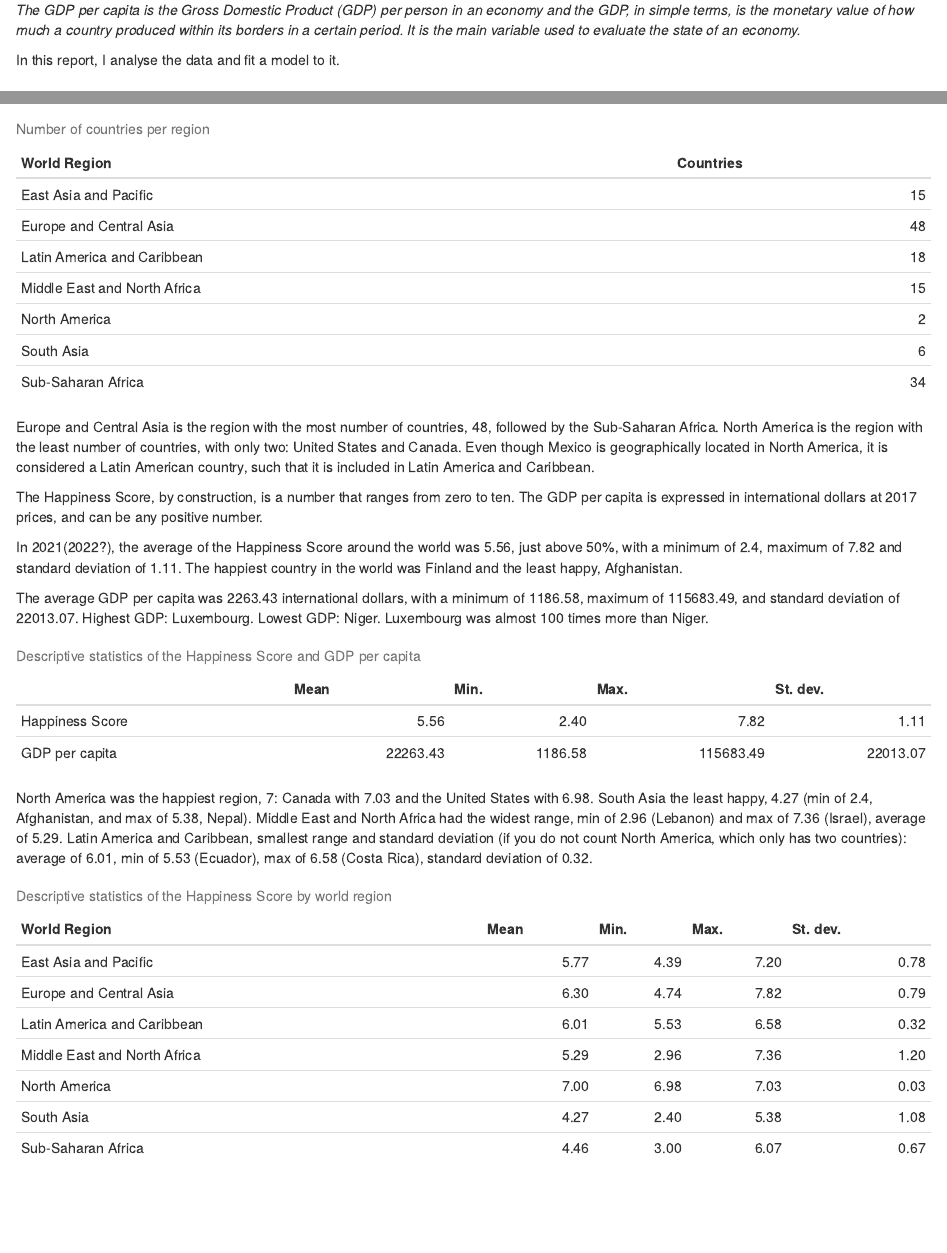
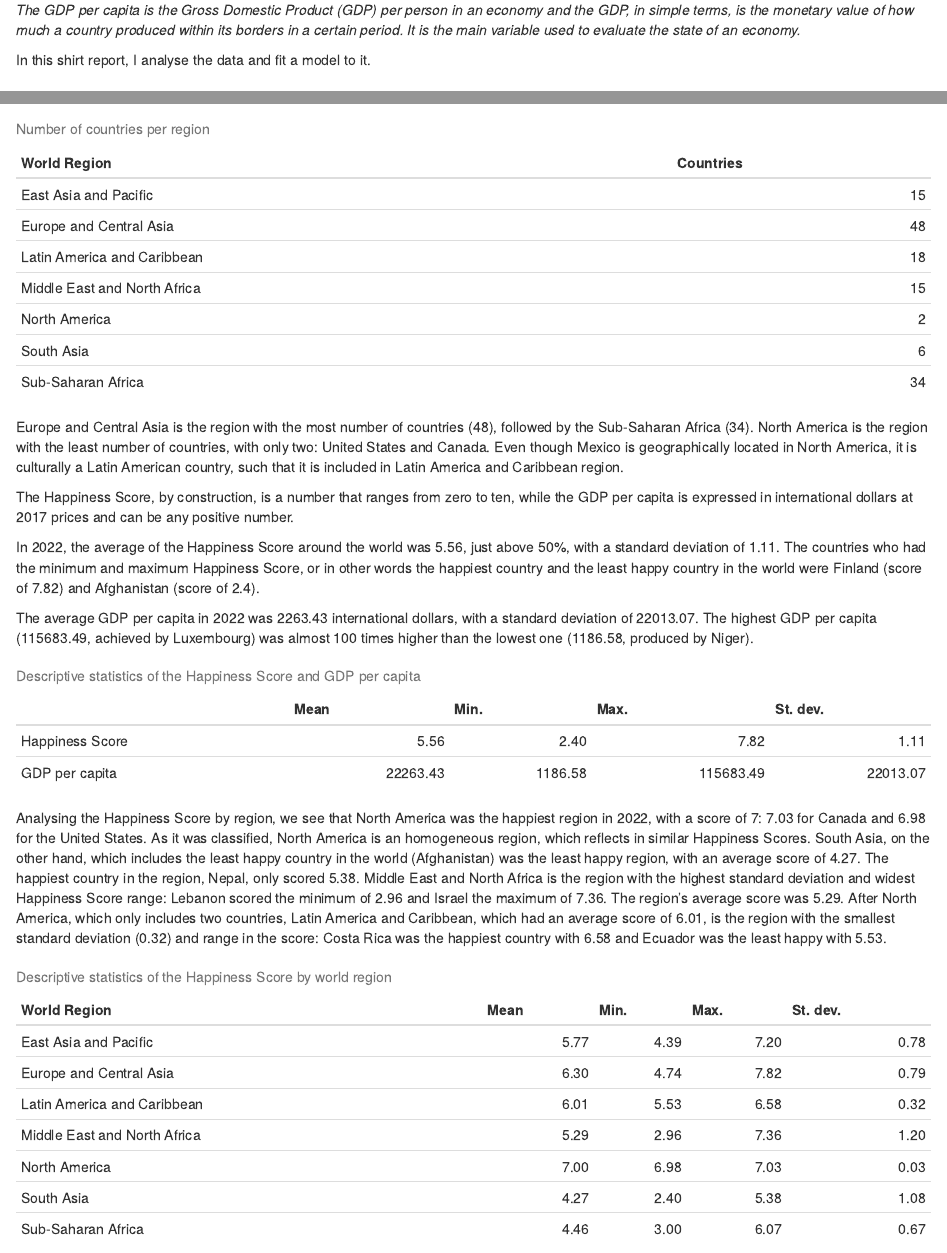
Before and after one commit to leilanefrc/money-happiness, an R Markdown document (happiness.Rmd): the page in a window 1100 px wide, from 300 px down, and a second part further down, joined at a grey line. Rendered offline with R 4.5, knitr and Pandoc, with nearby package versions.

Commit message:
Add more text

````diff
--- a/happiness.Rmd
+++ b/happiness.Rmd
@@ -18,7 +18,7 @@ In a [dashboard in Tableau Public](https://public.tableau.com/app/profile/leilan
 
 _The GDP per capita is the Gross Domestic Product (GDP) per person in an economy and the GDP, in simple terms, is the monetary value of how much a country produced within its borders in a certain period. It is the main variable used to evaluate the state of an economy._
 
-In this report, I analyse the data and fit a model to it.
+In this shirt report, I analyse the data and fit a model to it.
 
 ```{r data, include=FALSE}
 library(readxl)
@@ -61,13 +61,13 @@ kable(count_by_region, caption = "Number of countries per region")
 
 ```
 
-Europe and Central Asia is the region with the most number of countries, 48, followed by the Sub-Saharan Africa. North America is the region with the least number of countries, with only two: United States and Canada. Even though Mexico is geographically located in North America, it is considered a Latin American country, such that it is included in Latin America and Caribbean.
+Europe and Central Asia is the region with the most number of countries (48), followed by the Sub-Saharan Africa (34). North America is the region with the least number of countries, with only two: United States and Canada. Even though Mexico is geographically located in North America, it is culturally a Latin American country, such that it is included in Latin America and Caribbean region.
 
-The Happiness Score, by construction, is a number that ranges from zero to ten. The GDP per capita is expressed in international dollars at 2017 prices, and can be any positive number.
+The Happiness Score, by construction, is a number that ranges from zero to ten, while the GDP per capita is expressed in international dollars at 2017 prices and can be any positive number.
 
-In 2021(2022?), the average of the Happiness Score around the world was 5.56, just above 50%, with a minimum of 2.4, maximum of 7.82 and standard deviation of 1.11. The happiest country in the world was Finland and the least happy, Afghanistan.
+In 2022, the average of the Happiness Score around the world was 5.56, just above 50%, with a standard deviation of 1.11. The countries who had the minimum and maximum Happiness Score, or in other words the happiest country and the least happy country in the world were Finland (score of 7.82) and Afghanistan (score of 2.4).
 
-The average GDP per capita was 2263.43 international dollars, with a minimum of 1186.58, maximum of 115683.49, and standard deviation of 22013.07. Highest GDP: Luxembourg. Lowest GDP: Niger. Luxembourg was almost 100 times more than Niger.
+The average GDP per capita in 2022 was 2263.43 international dollars, with a standard deviation of 22013.07. The highest GDP per capita (115683.49, achieved by Luxembourg) was almost 100 times higher than the lowest one (1186.58, produced by Niger).
 
 ```{r describe, echo=FALSE, results='asis'}
 
@@ -99,8 +99,7 @@ kable(data_correlations, caption = "correlations")
 
 ```
 
-North America was the happiest region, 7: Canada with 7.03 and the United States with 6.98. South Asia the least happy, 4.27 (min of 2.4, Afghanistan, and max of 5.38, Nepal). Middle East and North Africa had the widest range, min of 2.96 (Lebanon) and max of 7.36 (Israel), average of 5.29. Latin America and Caribbean, smallest range and standard deviation (if you do not count North America, which only has two countries): average of 6.01, min of 5.53 (Ecuador), max of 6.58 (Costa Rica), standard deviation of 0.32.
-
+Analysing the Happiness Score by region, we see that North America was the happiest region in 2022, with a score of 7: 7.03 for Canada and 6.98 for the United States. As it was classified, North America is an homogeneous region, which reflects in similar Happiness Scores. South Asia, on the other hand, which includes the least happy country in the world (Afghanistan) was the least happy region, with an average score of 4.27. The happiest country in the region, Nepal, only scored 5.38. Middle East and North Africa is the region with the highest standard deviation and widest Happiness Score range: Lebanon scored the minimum of 2.96 and Israel the maximum of 7.36. The region's average score was 5.29. After North America, which only includes two countries, Latin America and Caribbean, which had an average score of 6.01, is the region with the smallest standard deviation (0.32) and range in the score: Costa Rica was the happiest country with 6.58 and Ecuador was the least happy with 5.53.
 
 ```{r describe_by, echo=FALSE}
 
````
Also changed, not shown: 1 other file.
